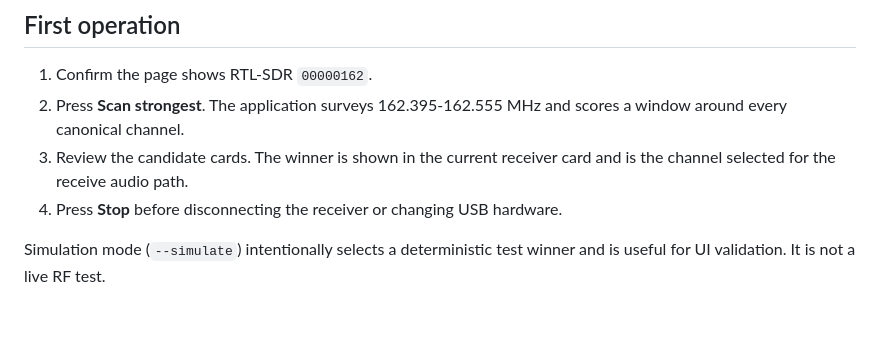
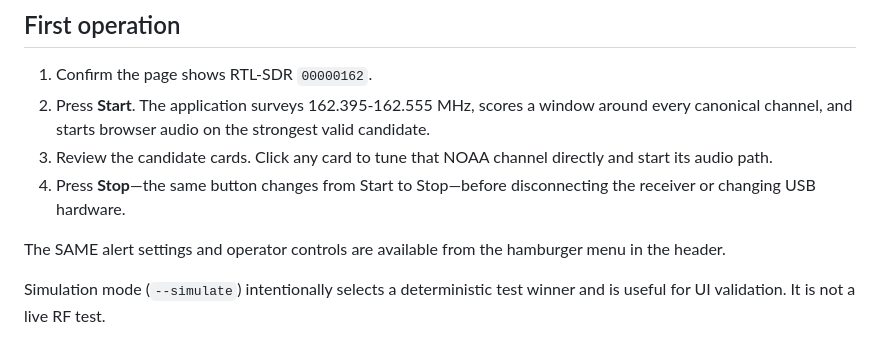
Before and after one commit to bakstaaj/N0JCG-NOAA-Weather-Radio, a Markdown page: docs/N0JCG_NOAA_WEATHER_RADIO_USER_GUIDE.md, the part around the change. Rendered like a GitHub page; blank space fills up the shorter version.

Commit message:
Document NOAA start stop and channel tuning controls

```diff
--- a/docs/N0JCG_NOAA_WEATHER_RADIO_USER_GUIDE.md
+++ b/docs/N0JCG_NOAA_WEATHER_RADIO_USER_GUIDE.md
@@ -41,11 +41,16 @@ directory. Use `systemctl status n0jcg-noaa-weather-radio` and
 ## First operation
 
 1. Confirm the page shows RTL-SDR `00000162`.
-2. Press **Scan strongest**. The application surveys 162.395-162.555 MHz and
-   scores a window around every canonical channel.
-3. Review the candidate cards. The winner is shown in the current receiver
-   card and is the channel selected for the receive audio path.
-4. Press **Stop** before disconnecting the receiver or changing USB hardware.
+2. Press **Start**. The application surveys 162.395-162.555 MHz, scores a
+   window around every canonical channel, and starts browser audio on the
+   strongest valid candidate.
+3. Review the candidate cards. Click any card to tune that NOAA channel
+   directly and start its audio path.
+4. Press **Stop**—the same button changes from Start to Stop—before
+   disconnecting the receiver or changing USB hardware.
+
+The SAME alert settings and operator controls are available from the hamburger
+menu in the header.
 
 Simulation mode (`--simulate`) intentionally selects a deterministic test
 winner and is useful for UI validation. It is not a live RF test.
```
